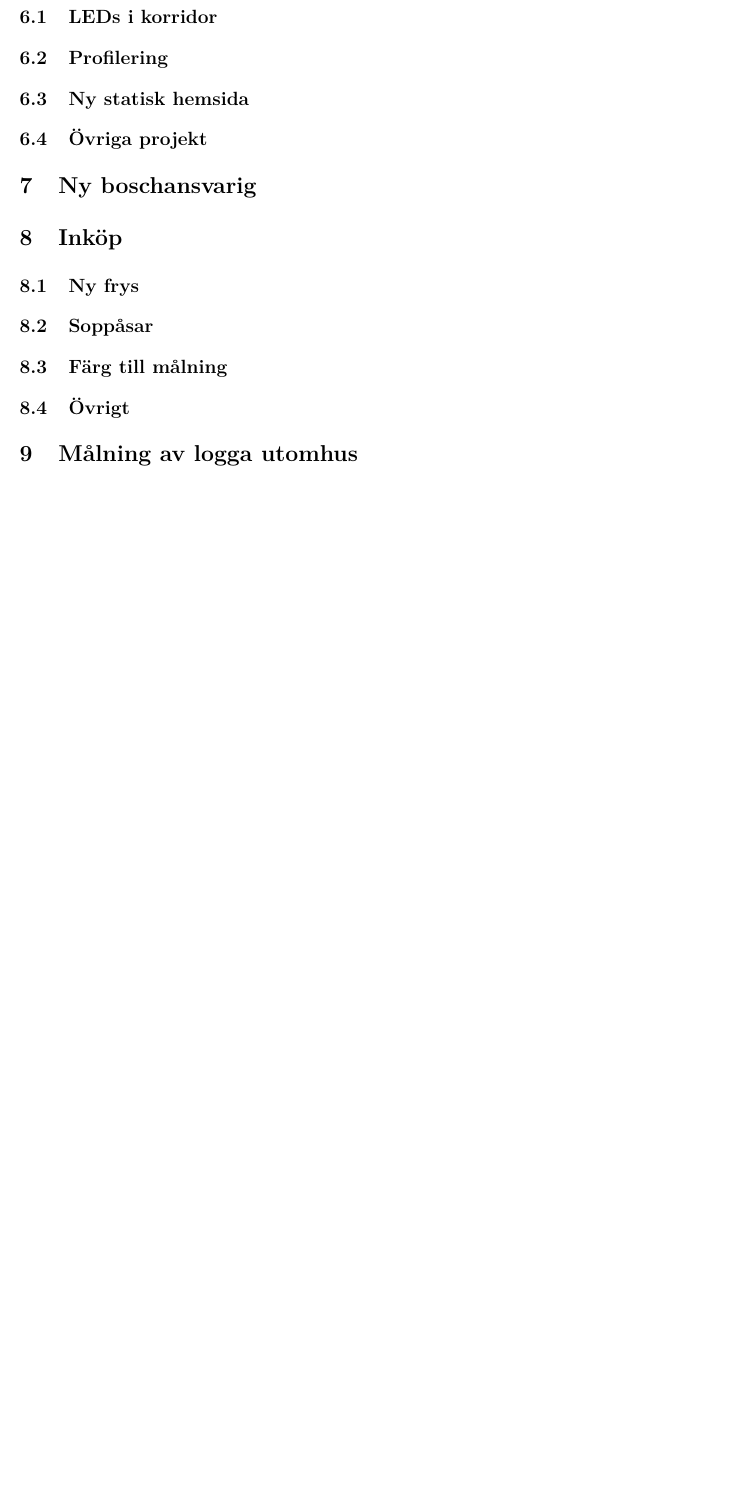
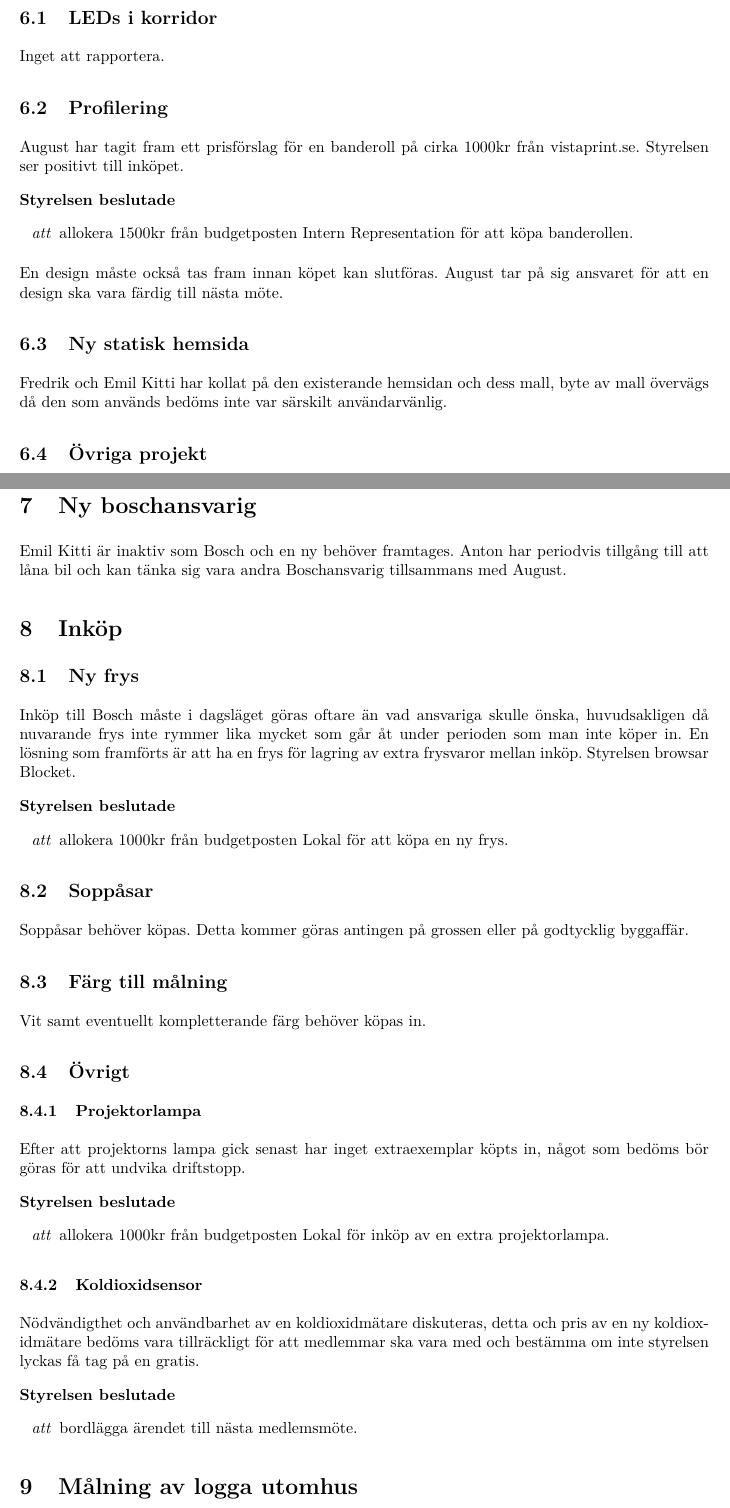
Before and after one commit to LHJ/protokoll, a LaTeX document (Protokollmall/2018/08-augusti/29/2018-08-29.tex): part of page 2 of 3 before the commit and two parts of pages 2 and 3 of 4 after it, the two joined at a grey line, cut so that both start at the same text, the shorter picture padded with empty space. Compiled offline with pdfLaTeX.

Commit message:
AAAAAAAAAAAA

```diff
--- a/Protokollmall/2018/08-augusti/29/2018-08-29.tex
+++ b/Protokollmall/2018/08-augusti/29/2018-08-29.tex
@@ -6,20 +6,18 @@
 \plats{T1}          % Plats som mötet hålls i
 \typ{Styrelsemöte}  %Typ av möte: Styrelsemöte|Årsmöte|medlemsmöte etc.
 \datum{2018-08-29}  %Datum, form YYYY-MM-DD
-\tid{18:}{18:}   %Tid: {START}{SLUT}.
+\tid{18:02}{20:03}   %Tid: {START}{SLUT}.
 \organ{Styrelsen}   %Det organ som har hand om mötet: Styrelsen|Mötet|Medlemmarna
 \organisation{Luleå Universitets Datorförening}
 \forordf{August Eriksson} 	            % Föreningsordförande
 \ordf{August Eriksson}%[titel] 	    % Mötesordförande  | (titel)
 \sekr{Jens Lindholm}%[titel] 		% Mötessekreterare | (titel)
-\justA{namn}{titel} 		% Justerare A      | titel
-\justB{namn}{titel} 		% Justerare B      | titel
+\justA{Edvin Åkerström}{Ledamot} 		% Justerare A      | titel
+\justB{Anton Johansson}{Ledamot} 		% Justerare B      | titel
 
 % Lista över övriga personer som närvarade vid mötet.
 % Om det anses för många vid ett möte skriv: \person{<ANTAL> övriga medlemmar.}{}
 \person{Fredrik Pettersson}{Kassör}
-\person{Anton Johansson}{Ledamot}
-\person{Edvin Åkerström}{Ledamot}
 
 %\adjung{} % Adjungerad person
 %\adjung{} % Nästa adjungerade person
@@ -54,9 +59,16 @@ Inga bordlagda ärenden.
 \punkt{Pågående projekt}
 
 \subpunkt{LEDs i korridor}
+Inget att rapportera.
 
 \subpunkt{Profilering}
+August har tagit fram ett prisförslag för en banderoll på cirka 1000kr från vistaprint.se. Styrelsen ser positivt till inköpet.
+\begin{beslut}
+    \att allokera 1500kr från budgetposten Intern Representation för att köpa banderollen.
+\end{beslut}
+En design måste också tas fram innan köpet kan slutföras. August tar på sig ansvaret för att en design ska vara färdig till nästa möte.
 
 \subpunkt{Ny statisk hemsida}
+Fredrik och Emil Kitti har kollat på den existerande hemsidan och dess mall, byte av mall övervägs då den som används bedöms inte var särskilt användarvänlig.
 
 \subpunkt{Övriga projekt}
@@ -63,17 +76,33 @@ Inga bordlagda ärenden.
 
 \punkt{Ny boschansvarig}
-% Skriv det som är relevant kring punkten.
-% Skriv det som är relevant kring punkten.
+Emil Kitti är inaktiv som Bosch och en ny behöver framtages. Anton har periodvis tillgång till att låna bil och kan tänka sig vara andra Boschansvarig tillsammans med August.
+
 \punkt{Inköp}
 
 \subpunkt{Ny frys}
+Inköp till Bosch måste i dagsläget göras oftare än vad ansvariga skulle önska, huvudsakligen då nuvarande frys inte rymmer lika mycket som går åt under perioden som man inte köper in. En lösning som framförts är att ha en frys för lagring av extra frysvaror mellan inköp. Styrelsen browsar Blocket.
+\begin{beslut}
+    \att allokera 1000kr från budgetposten Lokal för att köpa en ny frys.
+\end{beslut}
 
 \subpunkt{Soppåsar}
+Soppåsar behöver köpas. Detta kommer göras antingen på grossen eller på godtycklig byggaffär.
 
 \subpunkt{Färg till målning}
+Vit samt eventuellt kompletterande färg behöver köpas in.
 
 \subpunkt{Övrigt}
 
+\subsubsection{Projektorlampa}
+Efter att projektorns lampa gick senast har inget extraexemplar köpts in, något som bedöms bör göras för att undvika driftstopp.
+\begin{beslut}
+    \att allokera 1000kr från budgetposten Lokal för inköp av en extra projektorlampa.
+\end{beslut}
 
+\subsubsection{Koldioxidsensor}
+Nödvändigthet och användbarhet av en koldioxidmätare diskuteras, detta och pris av en ny koldioxidmätare bedöms vara tillräckligt för att medlemmar ska vara med och bestämma om inte styrelsen lyckas få tag på en gratis.
+\begin{beslut}
+    \att bordlägga ärendet till nästa medlemsmöte.
+\end{beslut}
 
 \punkt{Målning av logga utomhus}
```
Also changed, not shown: Protokollmall/2018/08-augusti/29/2018-08-29.tex (18 more changed lines).
